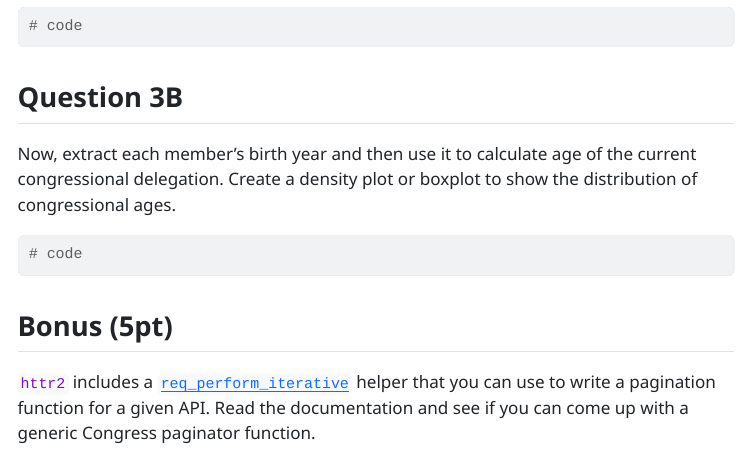
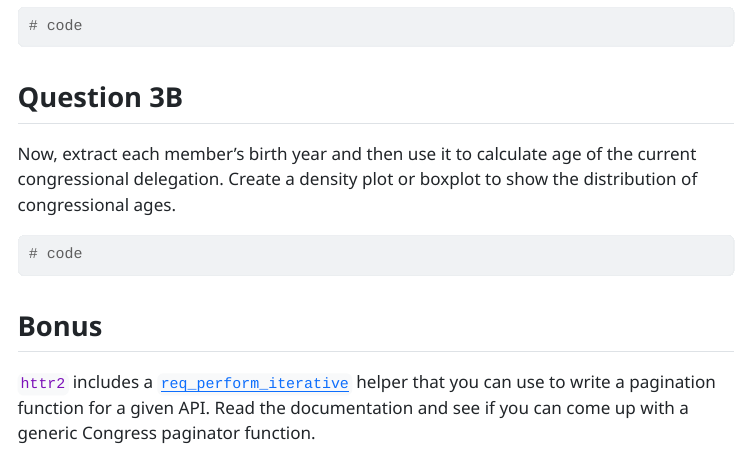
Before and after one commit to Neilblund/GVPT628Fall2025, a Quarto document (Week 07/Classwork 06.qmd): the page in a window 1100 px wide, from 2500 px down. The pictures show the output file Week 07/Classwork 06.html that the author committed with the source, opened offline; menus at the side of the page are left out.

Commit message:
Add classwork

```diff
--- a/Week 07/Classwork 06.qmd
+++ b/Week 07/Classwork 06.qmd
@@ -139,6 +139,6 @@ Now, extract each member's birth year and then use it to calculate age of the cu
 
 
 
-## Bonus (5pt)
+## Bonus
 
 `httr2` includes a [`req_perform_iterative`](https://httr2.r-lib.org/reference/req_perform_iterative.html) helper that you can use to write a pagination function for a given API. Read the documentation and see if you can come up with a generic Congress paginator function.
```
Also changed, not shown: Week 07/Classwork 06.html.
